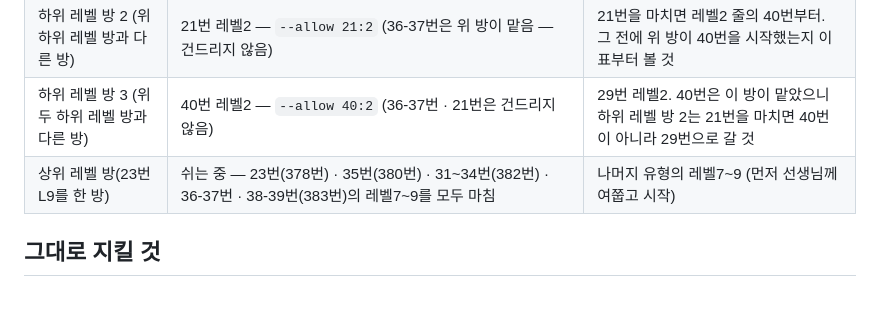
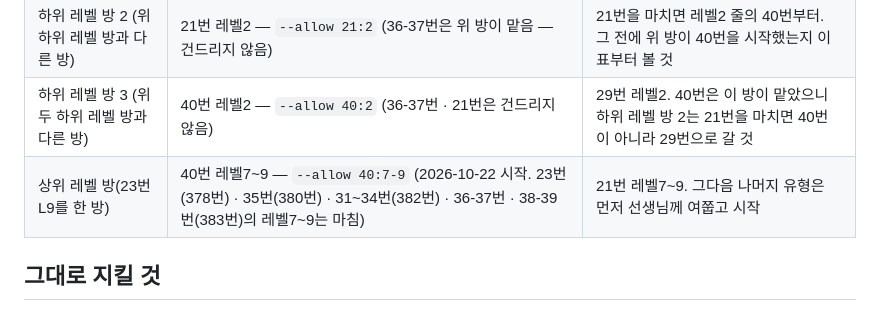
Before and after one commit to sehyeongjung-web/Gruance-English, a Markdown page: CLAUDE.md, the part around the change. Drawn GitHub-style.

Commit message:
맡은 칸 표: 상위 레벨 방 — 40번 레벨7~9 시작
Co-Authored-By: Claude Sonnet 5.5 <noreply@anthropic.com>
Claude-Session: https://claude.ai/code/session_01RijpjAfmNN1KeHa6T66a8u

```diff
--- a/CLAUDE.md
+++ b/CLAUDE.md
@@ -37,7 +37,7 @@
 | 하위 레벨 방 | 레벨2 줄(38-39번까지 마침, 지금 36-37번) · 레벨1 · 레벨3 손질 — 예: `--allow 36_37:2` (유형 키가 `38_39` · `36_37` · `27_28`이라 `36:2`로 쓰면 막힘) | 레벨2 줄(36-37 → 21 → 40 → 29 → 30 → 35) → 레벨3 |
 | 하위 레벨 방 2 (위 하위 레벨 방과 다른 방) | 21번 레벨2 — `--allow 21:2` (36-37번은 위 방이 맡음 — 건드리지 않음) | 21번을 마치면 레벨2 줄의 40번부터. 그 전에 위 방이 40번을 시작했는지 이 표부터 볼 것 |
 | 하위 레벨 방 3 (위 두 하위 레벨 방과 다른 방) | 40번 레벨2 — `--allow 40:2` (36-37번 · 21번은 건드리지 않음) | 29번 레벨2. 40번은 이 방이 맡았으니 하위 레벨 방 2는 21번을 마치면 40번이 아니라 29번으로 갈 것 |
-| 상위 레벨 방(23번 L9를 한 방) | 쉬는 중 — 23번(378번) · 35번(380번) · 31~34번(382번) · 36-37번 · 38-39번(383번)의 레벨7~9를 모두 마침 | 나머지 유형의 레벨7~9 (먼저 선생님께 여쭙고 시작) |
+| 상위 레벨 방(23번 L9를 한 방) | 40번 레벨7~9 — `--allow 40:7-9` (2026-10-22 시작. 23번(378번) · 35번(380번) · 31~34번(382번) · 36-37번 · 38-39번(383번)의 레벨7~9는 마침) | 21번 레벨7~9. 그다음 나머지 유형은 먼저 선생님께 여쭙고 시작 |
 
 ## 그대로 지킬 것
 
```
